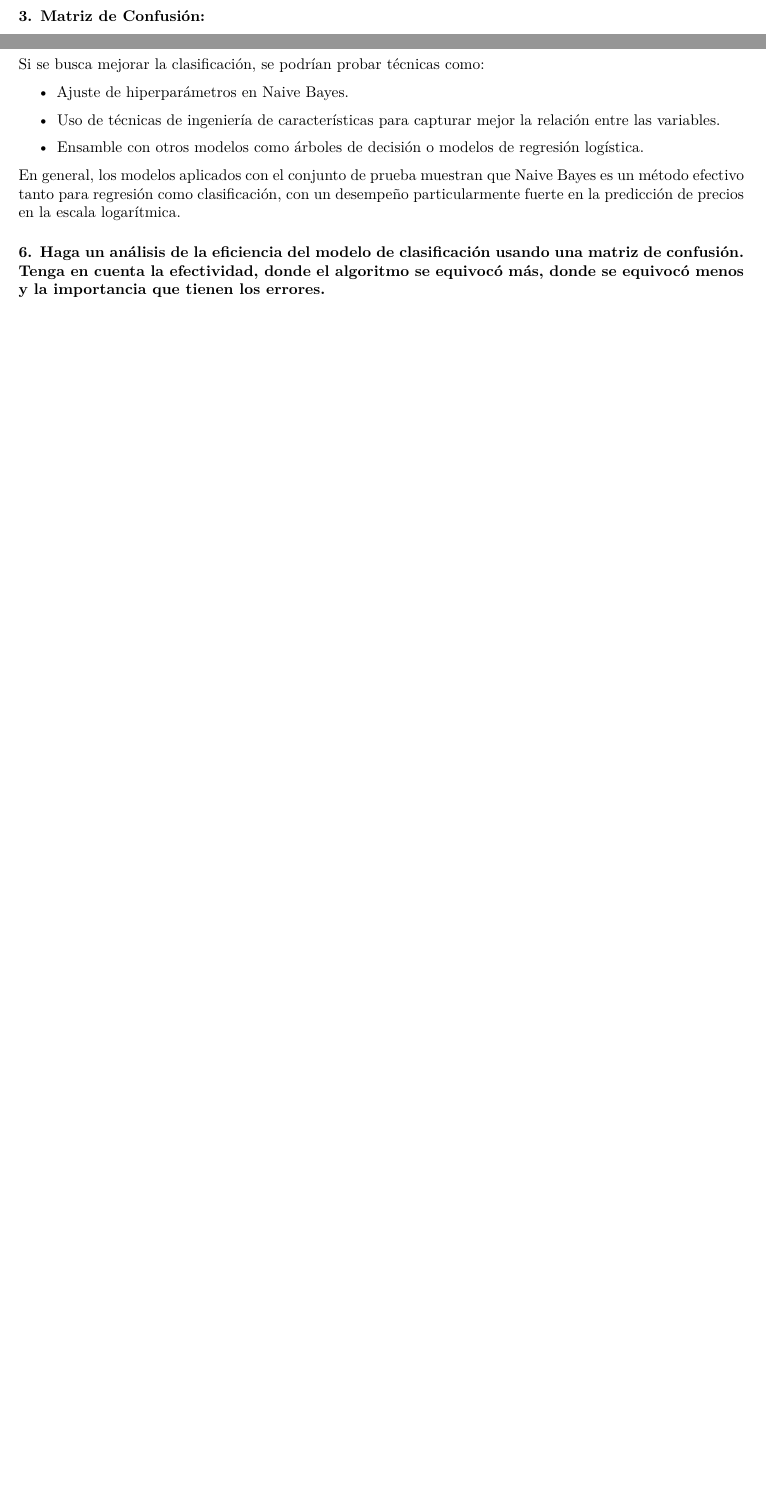
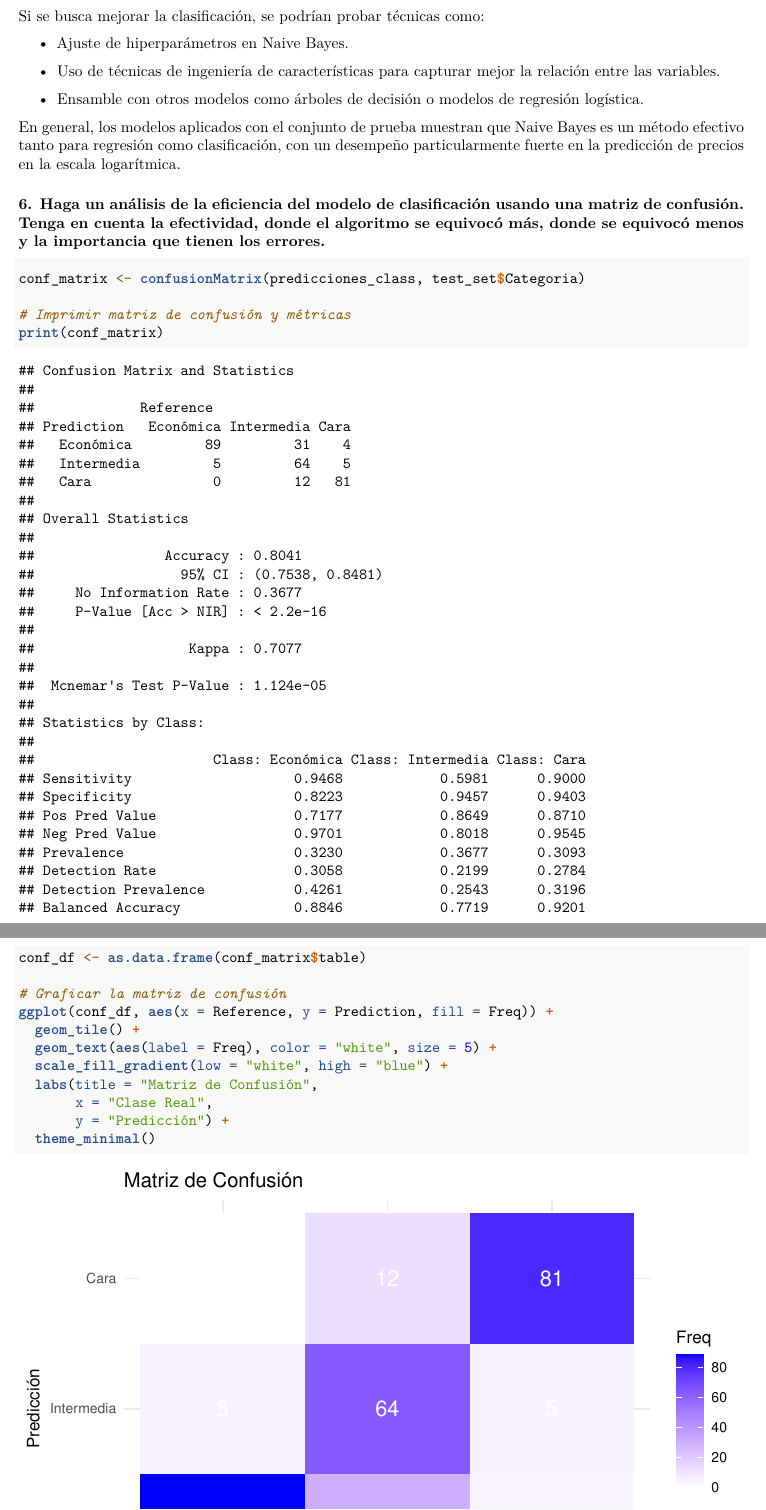
Before and after one commit to DanielBarillas/Proyecto-2_Entrega-3_MineriaDeDatos_Grupo-1-, an R Markdown document (Proyecto2_Entrega3_BayesIngenuo.Rmd): two parts of pages 29 and 30 of 30 before the commit and two parts of pages 30 and 31 of 32 after it, joined at a grey line, cut so that both start at the same text, the shorter picture padded with empty space. Rendered offline with R 4.5, knitr and Pandoc, then LaTeX, with nearby package versions.

Commit message:
feat: Mathew Complete

````diff
--- a/Proyecto2_Entrega3_BayesIngenuo.Rmd
+++ b/Proyecto2_Entrega3_BayesIngenuo.Rmd
@@ -813,5 +813,4 @@
 
 - Mide el grado de acuerdo entre las predicciones y las categorías reales ajustando la probabilidad de clasificación correcta por azar. Un valor cercano a 1 indica un acuerdo alto, por lo que este resultado refuerza la confianza en el modelo.
 
-**3. Matriz de Confusión:**
 
@@ -886,5 +876,19 @@
 ### 6. Haga un análisis de la eficiencia del modelo de clasificación usando una matriz de confusión. Tenga en cuenta la efectividad, donde el algoritmo se equivocó más, donde se equivocó menos y la importancia que tienen los errores.
 
 ```{r}
+conf_matrix <- confusionMatrix(predicciones_class, test_set$Categoria)
 
+# Imprimir matriz de confusión y métricas
+print(conf_matrix)
+conf_df <- as.data.frame(conf_matrix$table)
+
+# Graficar la matriz de confusión
+ggplot(conf_df, aes(x = Reference, y = Prediction, fill = Freq)) +
+  geom_tile() +
+  geom_text(aes(label = Freq), color = "white", size = 5) +
+  scale_fill_gradient(low = "white", high = "blue") +
+  labs(title = "Matriz de Confusión",
+       x = "Clase Real",
+       y = "Predicción") +
+  theme_minimal()
 ```
````
Also changed, not shown: Proyecto2_Entrega3_BayesIngenuo.Rmd (36 more changed lines).
